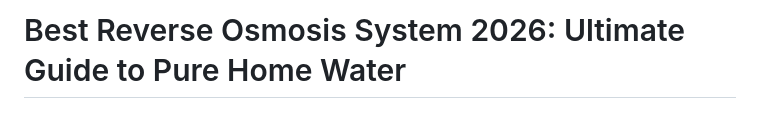
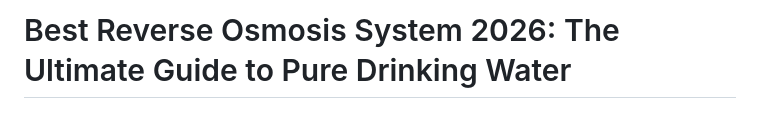
Before and after one commit to PureLivingTech/waterdrop, a Markdown page: posts/best-reverse-osmosis-system-2026/article.md, the part around one of its changes. GitHub-like rendering.

Commit message:
Add/Update article file: posts/best-reverse-osmosis-system-2026/article.md

```diff
--- a/posts/best-reverse-osmosis-system-2026/article.md
+++ b/posts/best-reverse-osmosis-system-2026/article.md
@@ -1,2 +1,2 @@
-# Best Reverse Osmosis System 2026: Ultimate Guide to Pure Home Water
+# Best Reverse Osmosis System 2026: The Ultimate Guide to Pure Drinking Water
 
```
Also changed, not shown: other parts of posts/best-reverse-osmosis-system-2026/article.md (+1 -1 lines).
